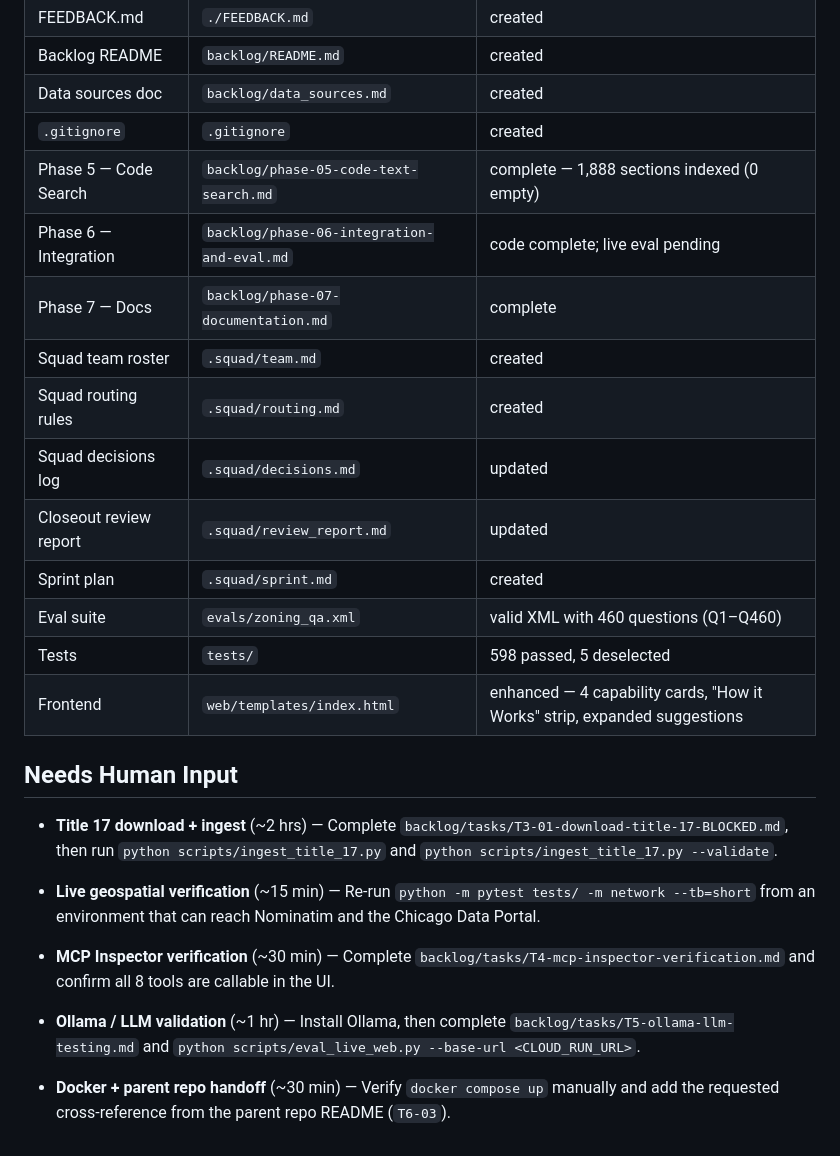
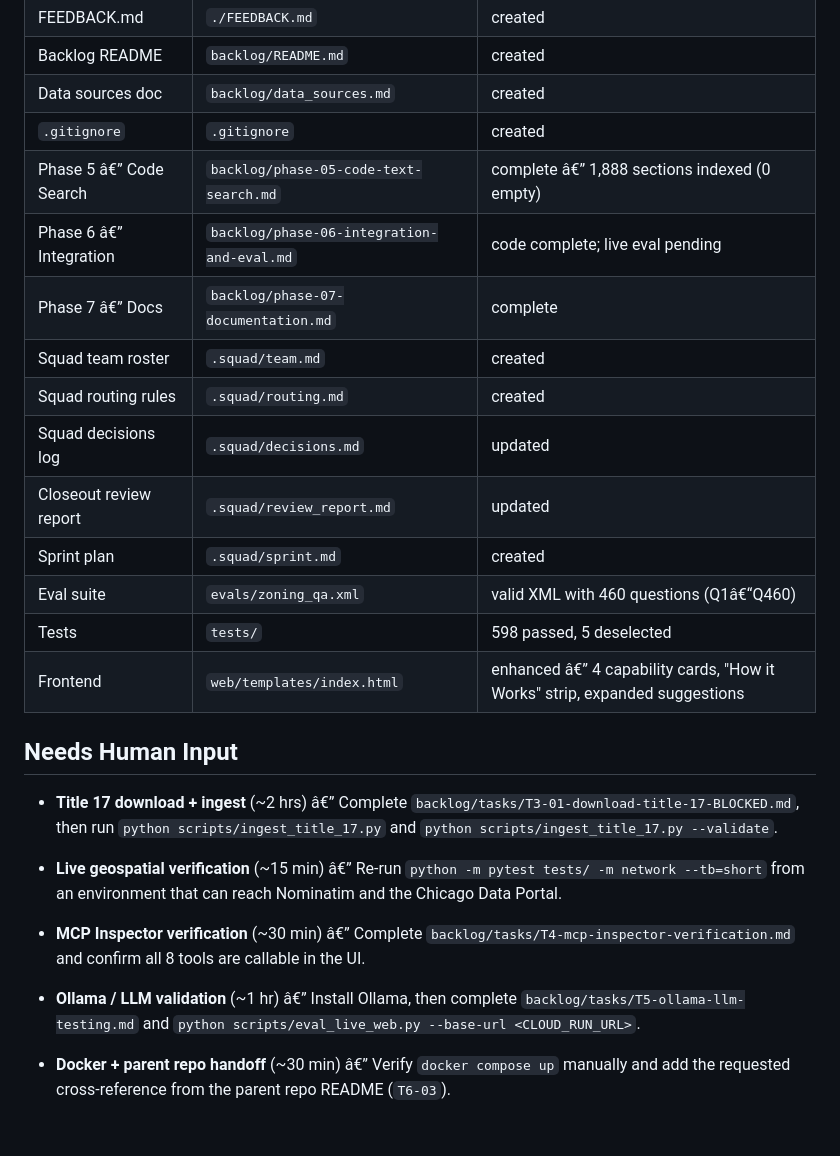
Before and after one commit to adkf37/chicago-zoning-mcp, a Markdown page: STATUS.md, the part around one of its changes. GitHub-like rendering.

```diff
--- a/STATUS.md
+++ b/STATUS.md
@@ -112,31 +119,31 @@ Human Blocked
 | Backlog README | `backlog/README.md` | created |
 | Data sources doc | `backlog/data_sources.md` | created |
 | `.gitignore` | `.gitignore` | created |
-| Phase 5 — Code Search | `backlog/phase-05-code-text-search.md` | complete — 1,888 sections indexed (0 empty) |
-| Phase 6 — Integration | `backlog/phase-06-integration-and-eval.md` | code complete; live eval pending |
-| Phase 7 — Docs | `backlog/phase-07-documentation.md` | complete |
+| Phase 5 â€” Code Search | `backlog/phase-05-code-text-search.md` | complete â€” 1,888 sections indexed (0 empty) |
+| Phase 6 â€” Integration | `backlog/phase-06-integration-and-eval.md` | code complete; live eval pending |
+| Phase 7 â€” Docs | `backlog/phase-07-documentation.md` | complete |
 | Squad team roster | `.squad/team.md` | created |
 | Squad routing rules | `.squad/routing.md` | created |
 | Squad decisions log | `.squad/decisions.md` | updated |
 | Closeout review report | `.squad/review_report.md` | updated |
 | Sprint plan | `.squad/sprint.md` | created |
-| Eval suite | `evals/zoning_qa.xml` | valid XML with 460 questions (Q1–Q460) |
+| Eval suite | `evals/zoning_qa.xml` | valid XML with 460 questions (Q1â€“Q460) |
 | Tests | `tests/` | 598 passed, 5 deselected |
-| Frontend | `web/templates/index.html` | enhanced — 4 capability cards, "How it Works" strip, expanded suggestions |
+| Frontend | `web/templates/index.html` | enhanced â€” 4 capability cards, "How it Works" strip, expanded suggestions |
 
 ## Needs Human Input
 
-- **Title 17 download + ingest** (~2 hrs) — Complete `backlog/tasks/T3-01-download-title-17-BLOCKED.md`,
+- **Title 17 download + ingest** (~2 hrs) â€” Complete `backlog/tasks/T3-01-download-title-17-BLOCKED.md`,
   then run `python scripts/ingest_title_17.py` and `python scripts/ingest_title_17.py --validate`.
 
-- **Live geospatial verification** (~15 min) — Re-run `python -m pytest tests/ -m network --tb=short`
+- **Live geospatial verification** (~15 min) â€” Re-run `python -m pytest tests/ -m network --tb=short`
   from an environment that can reach Nominatim and the Chicago Data Portal.
 
-- **MCP Inspector verification** (~30 min) — Complete `backlog/tasks/T4-mcp-inspector-verification.md`
+- **MCP Inspector verification** (~30 min) â€” Complete `backlog/tasks/T4-mcp-inspector-verification.md`
   and confirm all 8 tools are callable in the UI.
 
-- **Ollama / LLM validation** (~1 hr) — Install Ollama, then complete
+- **Ollama / LLM validation** (~1 hr) â€” Install Ollama, then complete
   `backlog/tasks/T5-ollama-llm-testing.md` and `python scripts/eval_live_web.py --base-url <CLOUD_RUN_URL>`.
 
-- **Docker + parent repo handoff** (~30 min) — Verify `docker compose up` manually and add the
+- **Docker + parent repo handoff** (~30 min) â€” Verify `docker compose up` manually and add the
   requested cross-reference from the parent repo README (`T6-03`).
```
Also changed, not shown: other parts of STATUS.md (+40 -33 lines).
